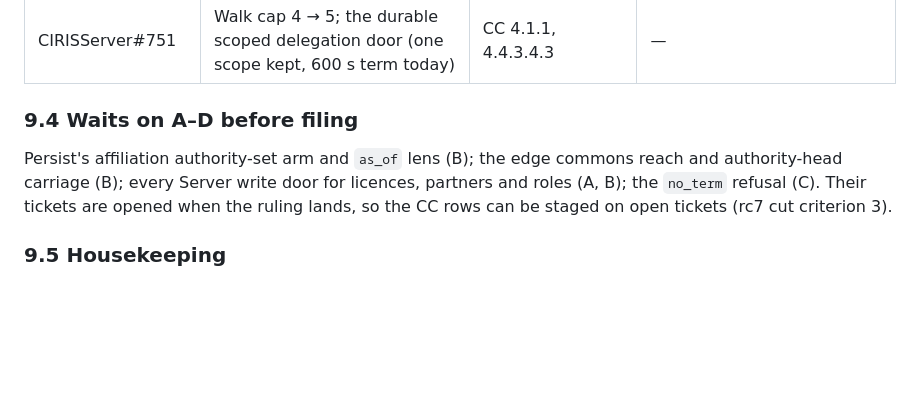
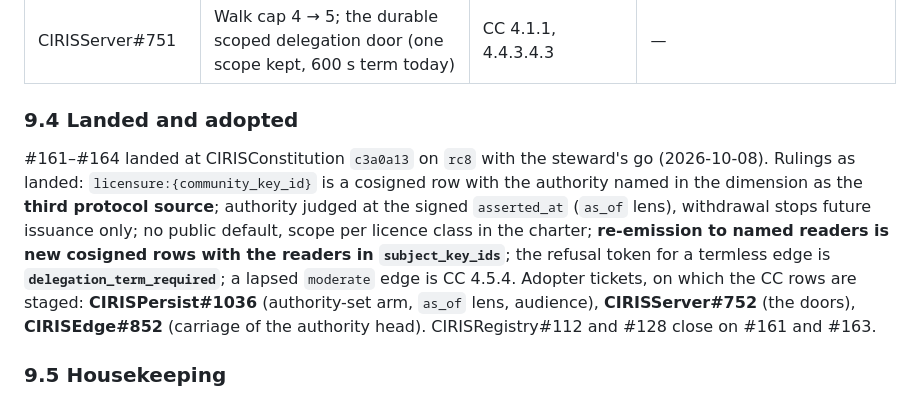
Before and after one commit to CIRISAI/CIRISRegistry, a Markdown page: FSD/FSD-005_ORG_AS_AFFILIATION.md, the part around the change. Drawn GitHub-style; blank space fills up the shorter version.

Commit message:
FSD-005 §9.4: #161–#164 landed at c3a0a13 (rc8); re-emission is new cosigned rows with readers in subject_key_ids; refusal token delegation_term_required; adopter tickets
Co-Authored-By: Claude Fable 5.1 <noreply@anthropic.com>
Claude-Session: https://claude.ai/code/session_012xrkXuqNY4xeJTykJZKdjm

```diff
--- a/FSD/FSD-005_ORG_AS_AFFILIATION.md
+++ b/FSD/FSD-005_ORG_AS_AFFILIATION.md
@@ -327,12 +327,18 @@ ask by ask against rc7's text and register.
 | CIRISEdge#851 | Default delegation depth 4 → 5 | CC 4.1.1 | — |
 | CIRISServer#751 | Walk cap 4 → 5; the durable scoped delegation door (one scope kept, 600 s term today) | CC 4.1.1, 4.4.3.4.3 | — |
 
-### 9.4 Waits on A–D before filing
+### 9.4 Landed and adopted
 
-Persist's affiliation authority-set arm and `as_of` lens (B); the edge commons reach
-and authority-head carriage (B); every Server write door for licences, partners and
-roles (A, B); the `no_term` refusal (C). Their tickets are opened when the ruling lands,
-so the CC rows can be staged on open tickets (rc7 cut criterion 3).
+#161–#164 landed at CIRISConstitution `c3a0a13` on `rc8` with the steward's go
+(2026-10-08). Rulings as landed: `licensure:{community_key_id}` is a cosigned row with the
+authority named in the dimension as the **third protocol source**; authority judged at the
+signed `asserted_at` (`as_of` lens), withdrawal stops future issuance only; no public
+default, scope per licence class in the charter; **re-emission to named readers is new
+cosigned rows with the readers in `subject_key_ids`**; the refusal token for a termless
+edge is **`delegation_term_required`**; a lapsed `moderate` edge is CC 4.5.4. Adopter
+tickets, on which the CC rows are staged: **CIRISPersist#1036** (authority-set arm, `as_of`
+lens, audience), **CIRISServer#752** (the doors), **CIRISEdge#852** (carriage of the
+authority head). CIRISRegistry#112 and #128 close on #161 and #163.
 
 ### 9.5 Housekeeping
 
```
Also changed, not shown: FSD/CSD/CSD-122-licensure.md (+1 -1 lines), FSD/CSD/CSD-124-authority-delegations.md (+1 -1 lines).
